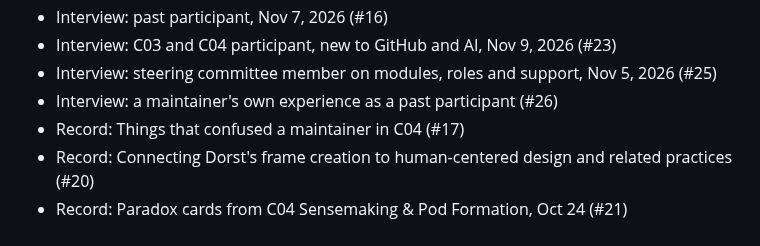
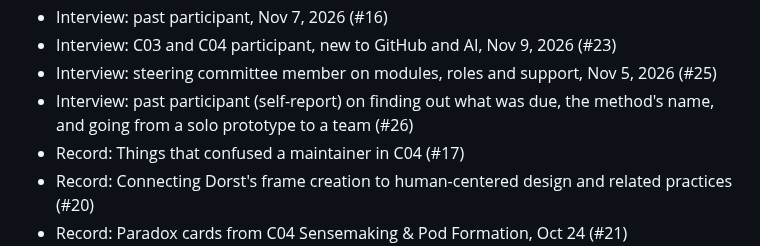
Before and after one commit to wash-TheUpskillingLabs/c04-scaffolding, a Markdown page: research/glossary.md, the part around the change. Drawn GitHub-style.

Commit message:
Glossary: update the #26 source title
Co-Authored-By: Claude Opus 5.5 <noreply@anthropic.com>
Claude-Session: https://claude.ai/code/session_017NttE4M1i582KqL231HBHQ

```diff
--- a/research/glossary.md
+++ b/research/glossary.md
@@ -19,7 +19,7 @@ This is research, not a decision. It describes the vocabulary as it is today so
 - Interview: past participant, Nov 7, 2026 (#16)
 - Interview: C03 and C04 participant, new to GitHub and AI, Nov 9, 2026 (#23)
 - Interview: steering committee member on modules, roles and support, Nov 5, 2026 (#25)
-- Interview: a maintainer's own experience as a past participant (#26)
+- Interview: past participant (self-report) on finding out what was due, the method's name, and going from a solo prototype to a team (#26)
 - Record: Things that confused a maintainer in C04 (#17)
 - Record: Connecting Dorst's frame creation to human-centered design and related practices (#20)
 - Record: Paradox cards from C04 Sensemaking & Pod Formation, Oct 24 (#21)
```
